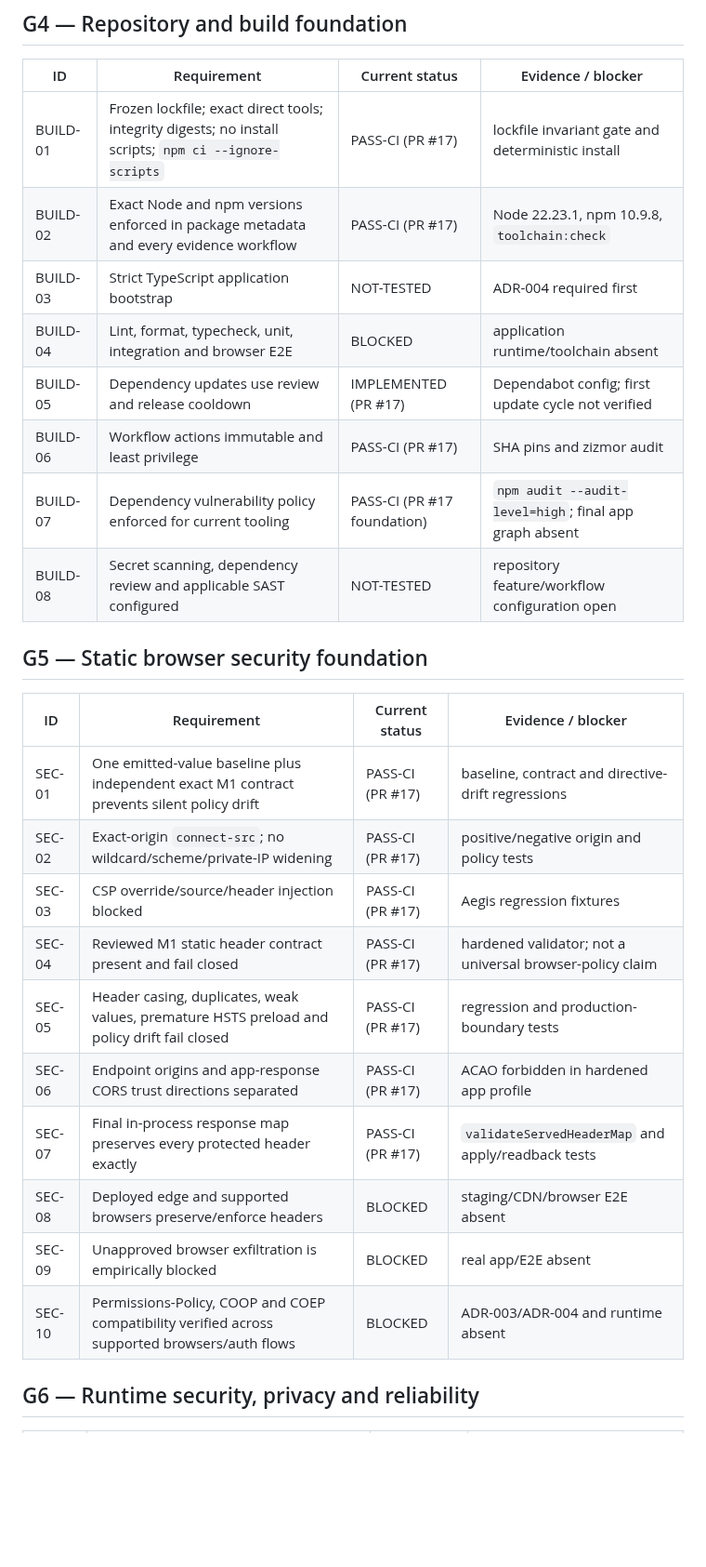
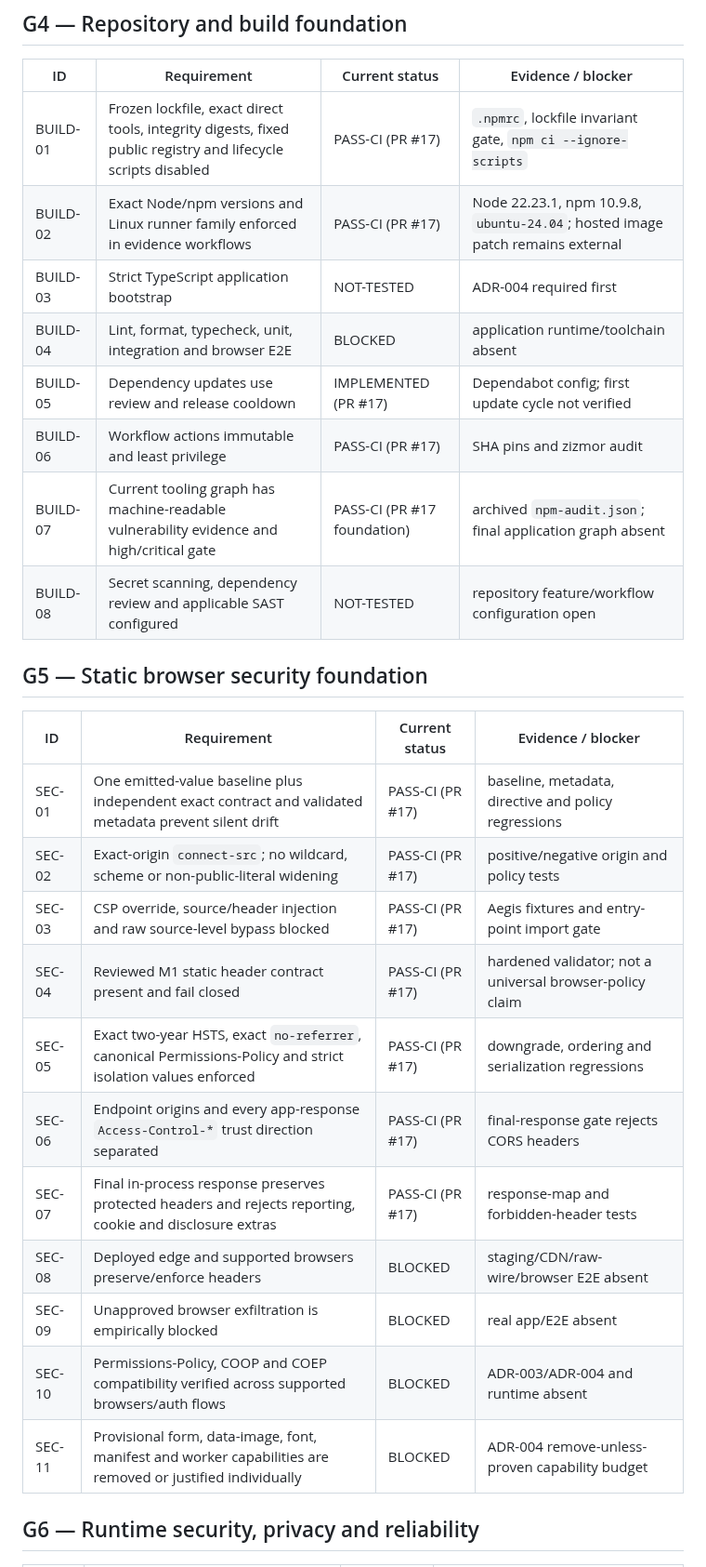
Before and after one commit to marcohost33-maker/browser, a Markdown page: docs/verification/PRODUCTION_READINESS_MATRIX.md, the part around one of its changes. Shown at 93% size. Drawn GitHub-style; blank space fills up the shorter version.

Commit message:
docs(readiness): add exact policy capability and evidence gates

```diff
--- a/docs/verification/PRODUCTION_READINESS_MATRIX.md
+++ b/docs/verification/PRODUCTION_READINESS_MATRIX.md
@@ -68,29 +68,30 @@ candidate and deployed artifact.
 
 | ID | Requirement | Current status | Evidence / blocker |
 |---|---|---|---|
-| BUILD-01 | Frozen lockfile; exact direct tools; integrity digests; no install scripts; `npm ci --ignore-scripts` | PASS-CI (PR #17) | lockfile invariant gate and deterministic install |
-| BUILD-02 | Exact Node and npm versions enforced in package metadata and every evidence workflow | PASS-CI (PR #17) | Node 22.23.1, npm 10.9.8, `toolchain:check` |
+| BUILD-01 | Frozen lockfile, exact direct tools, integrity digests, fixed public registry and lifecycle scripts disabled | PASS-CI (PR #17) | `.npmrc`, lockfile invariant gate, `npm ci --ignore-scripts` |
+| BUILD-02 | Exact Node/npm versions and Linux runner family enforced in evidence workflows | PASS-CI (PR #17) | Node 22.23.1, npm 10.9.8, `ubuntu-24.04`; hosted image patch remains external |
 | BUILD-03 | Strict TypeScript application bootstrap | NOT-TESTED | ADR-004 required first |
 | BUILD-04 | Lint, format, typecheck, unit, integration and browser E2E | BLOCKED | application runtime/toolchain absent |
 | BUILD-05 | Dependency updates use review and release cooldown | IMPLEMENTED (PR #17) | Dependabot config; first update cycle not verified |
 | BUILD-06 | Workflow actions immutable and least privilege | PASS-CI (PR #17) | SHA pins and zizmor audit |
-| BUILD-07 | Dependency vulnerability policy enforced for current tooling | PASS-CI (PR #17 foundation) | `npm audit --audit-level=high`; final app graph absent |
+| BUILD-07 | Current tooling graph has machine-readable vulnerability evidence and high/critical gate | PASS-CI (PR #17 foundation) | archived `npm-audit.json`; final application graph absent |
 | BUILD-08 | Secret scanning, dependency review and applicable SAST configured | NOT-TESTED | repository feature/workflow configuration open |
 
 ## G5 — Static browser security foundation
 
 | ID | Requirement | Current status | Evidence / blocker |
 |---|---|---|---|
-| SEC-01 | One emitted-value baseline plus independent exact M1 contract prevents silent policy drift | PASS-CI (PR #17) | baseline, contract and directive-drift regressions |
-| SEC-02 | Exact-origin `connect-src`; no wildcard/scheme/private-IP widening | PASS-CI (PR #17) | positive/negative origin and policy tests |
-| SEC-03 | CSP override/source/header injection blocked | PASS-CI (PR #17) | Aegis regression fixtures |
+| SEC-01 | One emitted-value baseline plus independent exact contract and validated metadata prevent silent drift | PASS-CI (PR #17) | baseline, metadata, directive and policy regressions |
+| SEC-02 | Exact-origin `connect-src`; no wildcard, scheme or non-public-literal widening | PASS-CI (PR #17) | positive/negative origin and policy tests |
+| SEC-03 | CSP override, source/header injection and raw source-level bypass blocked | PASS-CI (PR #17) | Aegis fixtures and entry-point import gate |
 | SEC-04 | Reviewed M1 static header contract present and fail closed | PASS-CI (PR #17) | hardened validator; not a universal browser-policy claim |
-| SEC-05 | Header casing, duplicates, weak values, premature HSTS preload and policy drift fail closed | PASS-CI (PR #17) | regression and production-boundary tests |
-| SEC-06 | Endpoint origins and app-response CORS trust directions separated | PASS-CI (PR #17) | ACAO forbidden in hardened app profile |
-| SEC-07 | Final in-process response map preserves every protected header exactly | PASS-CI (PR #17) | `validateServedHeaderMap` and apply/readback tests |
-| SEC-08 | Deployed edge and supported browsers preserve/enforce headers | BLOCKED | staging/CDN/browser E2E absent |
+| SEC-05 | Exact two-year HSTS, exact `no-referrer`, canonical Permissions-Policy and strict isolation values enforced | PASS-CI (PR #17) | downgrade, ordering and serialization regressions |
+| SEC-06 | Endpoint origins and every app-response `Access-Control-*` trust direction separated | PASS-CI (PR #17) | final-response gate rejects CORS headers |
+| SEC-07 | Final in-process response preserves protected headers and rejects reporting, cookie and disclosure extras | PASS-CI (PR #17) | response-map and forbidden-header tests |
+| SEC-08 | Deployed edge and supported browsers preserve/enforce headers | BLOCKED | staging/CDN/raw-wire/browser E2E absent |
 | SEC-09 | Unapproved browser exfiltration is empirically blocked | BLOCKED | real app/E2E absent |
 | SEC-10 | Permissions-Policy, COOP and COEP compatibility verified across supported browsers/auth flows | BLOCKED | ADR-003/ADR-004 and runtime absent |
+| SEC-11 | Provisional form, data-image, font, manifest and worker capabilities are removed or justified individually | BLOCKED | ADR-004 remove-unless-proven capability budget |
 
 ## G6 — Runtime security, privacy and reliability
 
```
Also changed, not shown: other parts of docs/verification/PRODUCTION_READINESS_MATRIX.md (+17 -14 lines).
